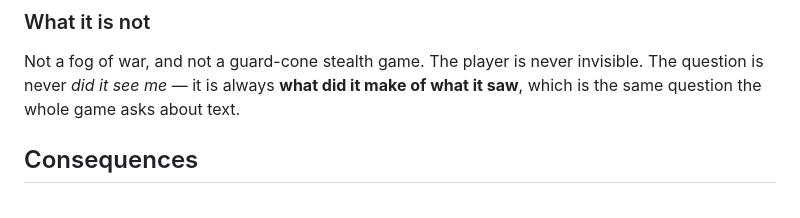
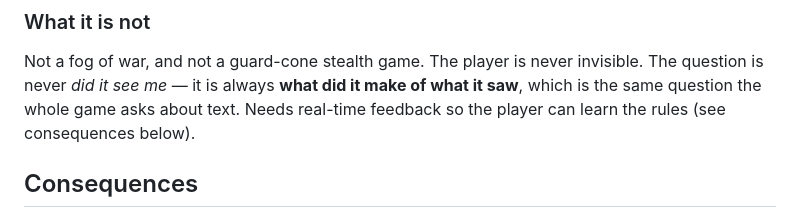
Before and after one commit to mjrichar09/MeatProxy, a Markdown page: docs/decisions/0014-attention.md, the part around the change. Rendered like a GitHub page.

Commit message:
Update visibility and feedback description in decision 0014
Clarified the player's visibility and feedback requirements in the game.

```diff
--- a/docs/decisions/0014-attention.md
+++ b/docs/decisions/0014-attention.md
@@ -83,6 +83,7 @@ declaration. The endgame chain spends all three.
 Not a fog of war, and not a guard-cone stealth game. The player is never
 invisible. The question is never *did it see me* — it is always **what did it
 make of what it saw**, which is the same question the whole game asks about text.
+Needs real-time feedback so the player can learn the rules (see consequences below).
 
 ## Consequences
 
```
